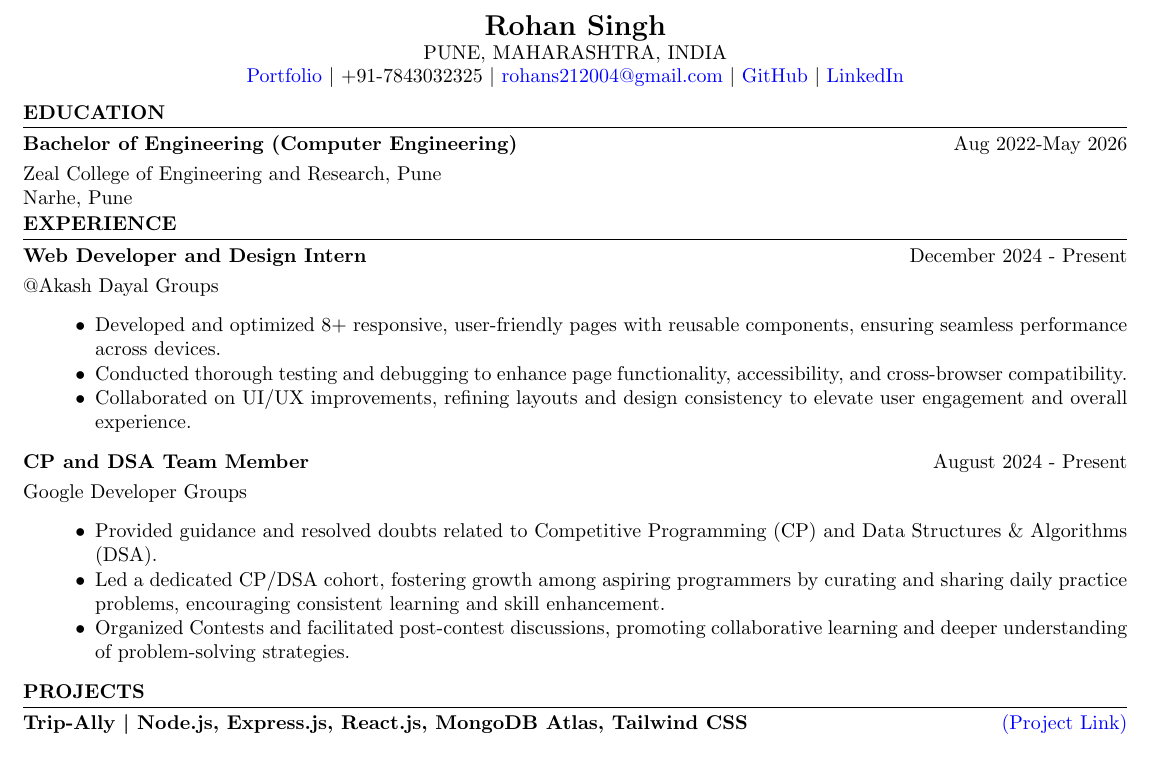
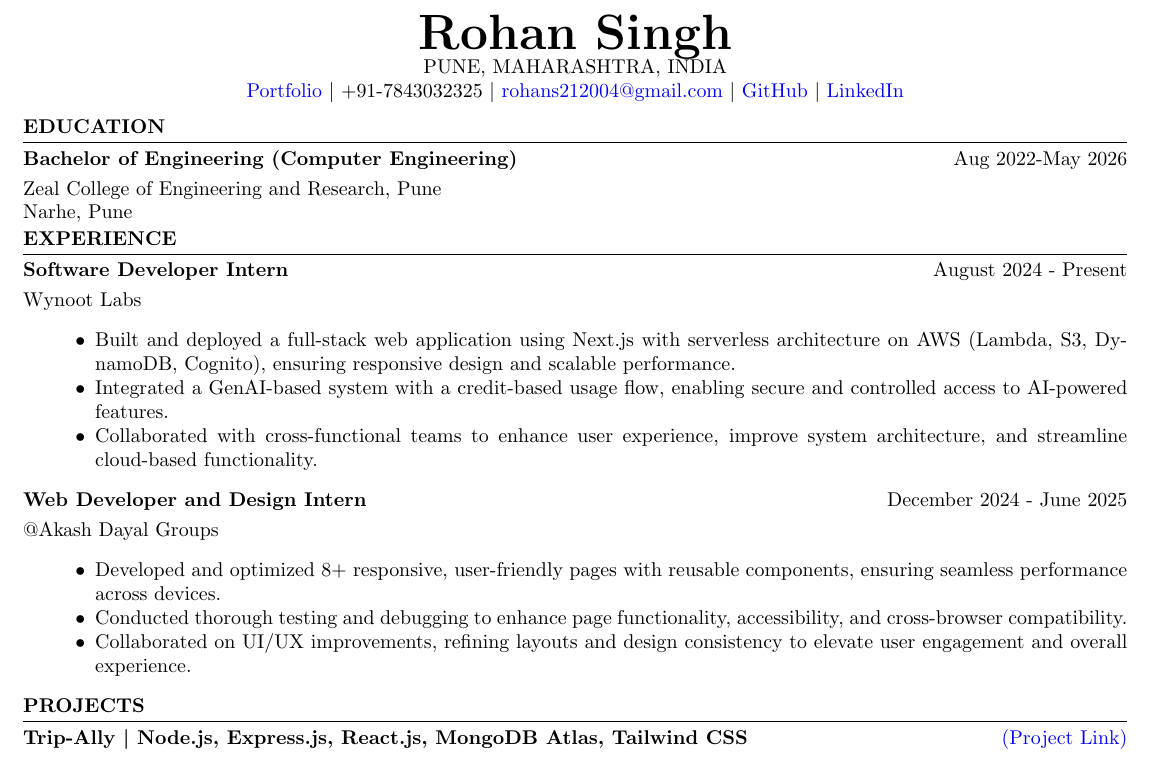
Before and after one commit to Rohs21/Rohan_singh_resume, a LaTeX CV (rohan_singh_resume.tex): part of the page, cut so that both start at the same text. Compiled offline with pdfLaTeX.

Commit message:
Update rohan_singh_resume.tex
Internship Updates

```diff
--- a/rohan_singh_resume.tex
+++ b/rohan_singh_resume.tex
@@ -31,7 +31,8 @@
 
 \begin{document}
 \begin{center}
-   \textbf{\Large Rohan Singh}\\
+\textbf{\Huge Rohan Singh}\\
+
 
     PUNE, MAHARASHTRA, INDIA \\
     \href{https://rohans21.vercel.app/}{Portfolio} \textbar\
@@ -51,20 +52,23 @@ Narhe, Pune
 \vspace{-0.1em}
 \section*{EXPERIENCE}
 \sectionline{}
-\experienceitem{Web Developer and Design Intern}{December 2024 - Present} \\
+\experienceitem{Software Developer Intern}{August 2024 - Present} \\
+Wynoot Labs
+\begin{itemize}[leftmargin=0.5in]
+    \item Built and deployed a full-stack web application using Next.js with serverless architecture on AWS (Lambda, S3, DynamoDB, Cognito), ensuring responsive design and scalable performance.
+    \item Integrated a GenAI-based system with a credit-based usage flow, enabling secure and controlled access to AI-powered features.
+    \item Collaborated with cross-functional teams to enhance user experience, improve system architecture, and streamline cloud-based functionality.
+\end{itemize}
+
+
+
+
+\experienceitem{Web Developer and Design Intern}{December 2024 - June 2025} \\
 @Akash Dayal Groups
 \begin{itemize}[leftmargin=0.5in]
     \item Developed and optimized 8+ responsive, user-friendly pages with reusable components, ensuring seamless performance across devices.
     \item Conducted thorough testing and debugging to enhance page functionality, accessibility, and cross-browser compatibility.
     \item Collaborated on UI/UX improvements, refining layouts and design consistency to elevate user engagement and overall experience.
-\end{itemize}
-
-\experienceitem{CP and DSA Team Member}{August 2024 - Present} \\
-Google Developer Groups
-\begin{itemize}[leftmargin=0.5in]
-    \item Provided guidance and resolved doubts related to Competitive Programming (CP) and Data Structures \& Algorithms (DSA).
-    \item Led a dedicated CP/DSA cohort, fostering growth among aspiring programmers by curating and sharing daily practice problems, encouraging consistent learning and skill enhancement.
-    \item Organized Contests and facilitated post-contest discussions, promoting collaborative learning and deeper understanding of problem-solving strategies.
 \end{itemize}
 
 \section*{PROJECTS}
```
